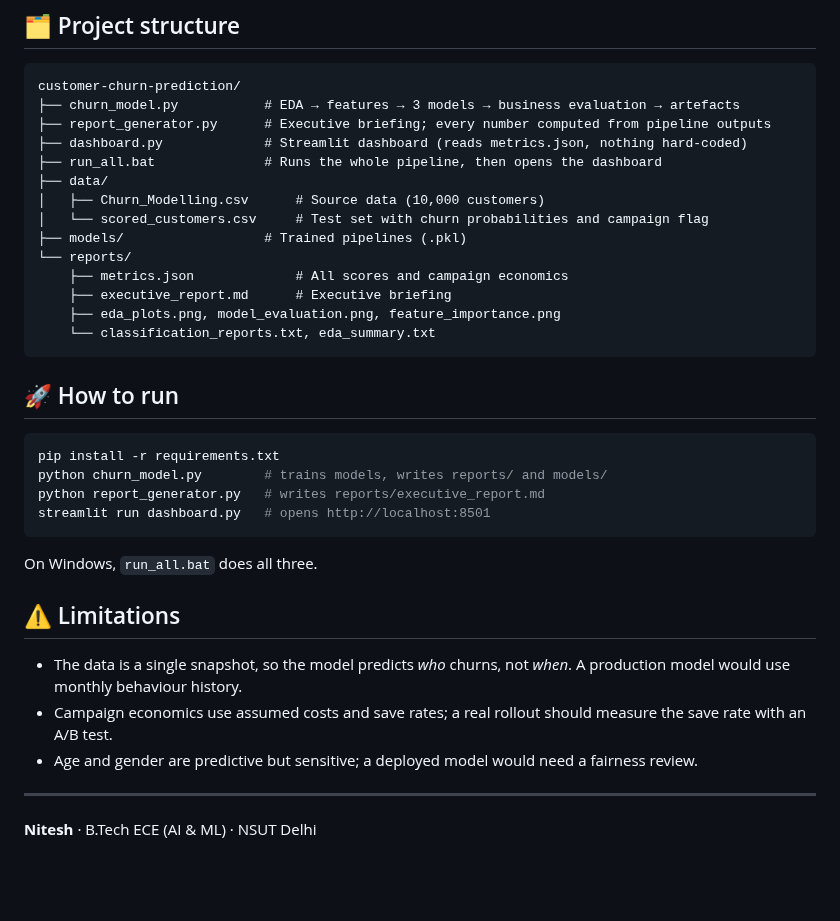
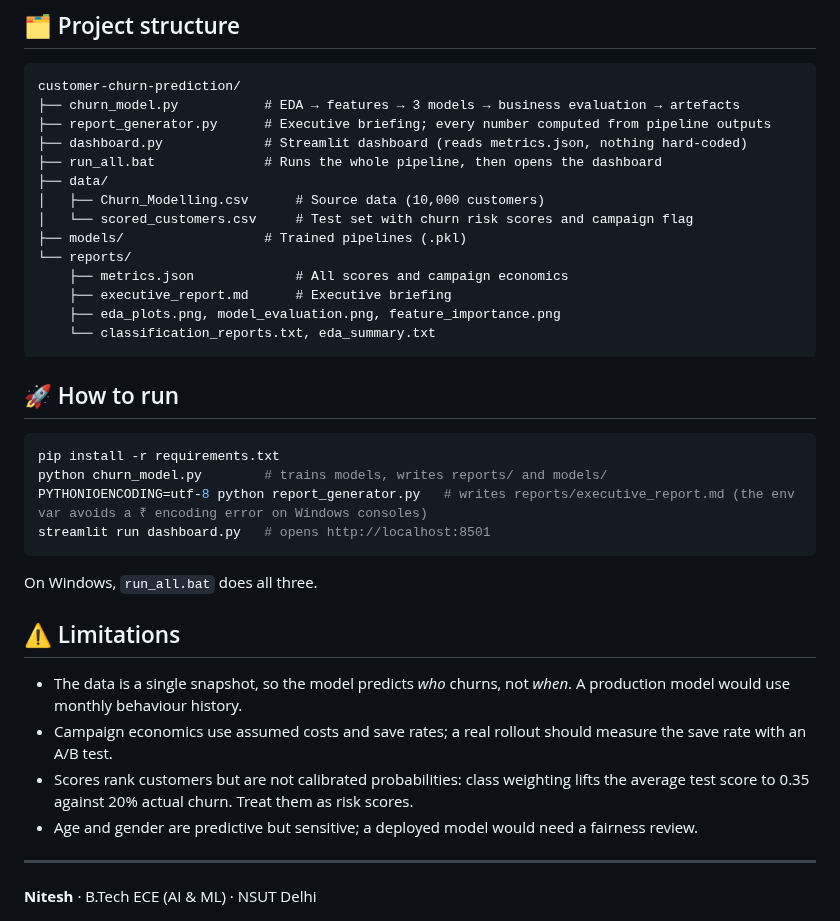
Before and after one commit to techi101/customer-churn-prediction, a Markdown page: README.md, the part around one of its changes. Drawn GitHub-style; blank space fills up the shorter version.

````diff
--- a/README.md
+++ b/README.md
@@ -75,7 +75,7 @@ customer-churn-prediction/
 ├── run_all.bat              # Runs the whole pipeline, then opens the dashboard
 ├── data/
 │   ├── Churn_Modelling.csv      # Source data (10,000 customers)
-│   └── scored_customers.csv     # Test set with churn probabilities and campaign flag
+│   └── scored_customers.csv     # Test set with churn risk scores and campaign flag
 ├── models/                  # Trained pipelines (.pkl)
 └── reports/
     ├── metrics.json             # All scores and campaign economics
@@ -89,7 +89,7 @@ customer-churn-prediction/
 ```bash
 pip install -r requirements.txt
 python churn_model.py        # trains models, writes reports/ and models/
-python report_generator.py   # writes reports/executive_report.md
+PYTHONIOENCODING=utf-8 python report_generator.py   # writes reports/executive_report.md (the env var avoids a ₹ encoding error on Windows consoles)
 streamlit run dashboard.py   # opens http://localhost:8501
 ```
 On Windows, `run_all.bat` does all three.
@@ -98,6 +98,7 @@ On Windows, `run_all.bat` does all three.
 
 - The data is a single snapshot, so the model predicts *who* churns, not *when*. A production model would use monthly behaviour history.
 - Campaign economics use assumed costs and save rates; a real rollout should measure the save rate with an A/B test.
+- Scores rank customers but are not calibrated probabilities: class weighting lifts the average test score to 0.35 against 20% actual churn. Treat them as risk scores.
 - Age and gender are predictive but sensitive; a deployed model would need a fairness review.
 
 ---
````
Also changed, not shown: other parts of README.md (+6 -6 lines), reports/executive_report.md (+3 -2 lines), reports/model_evaluation.png, 6 other files.
